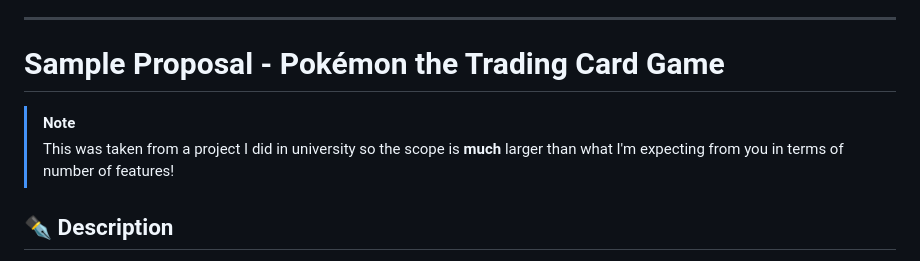
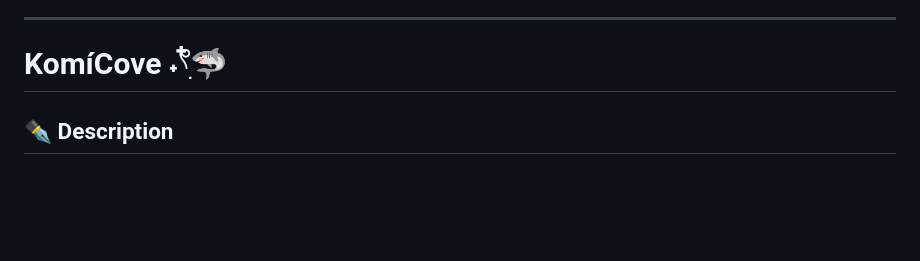
Before and after one commit to koisumii/komicove, a Markdown page: README.md, the part around the change. GitHub-like rendering; blank space fills up the shorter version.

Commit message:
Updated game title header

```diff
--- a/README.md
+++ b/README.md
@@ -10,10 +10,7 @@
 
 ---
 
-# Sample Proposal - Pokémon the Trading Card Game
-
-> [!note]
-> This was taken from a project I did in university so the scope is **much** larger than what I'm expecting from you in terms of number of features!
+# KomíCove ˖𓍢ִִ໋🦈
 
 ## ✒️ Description
 
```
